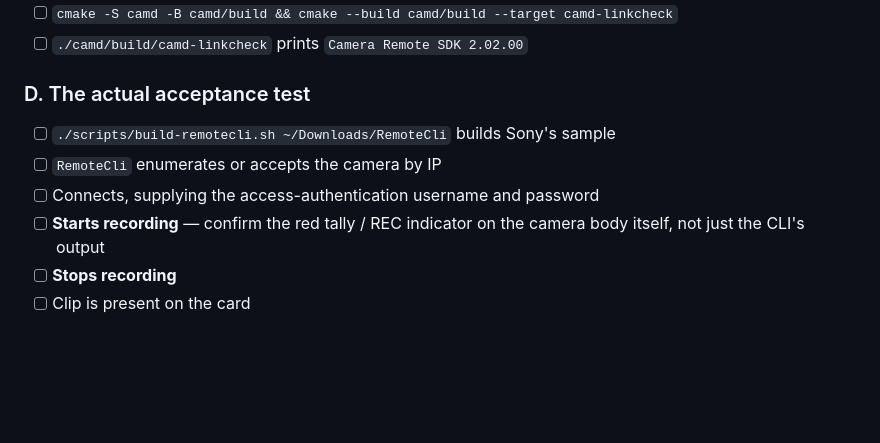
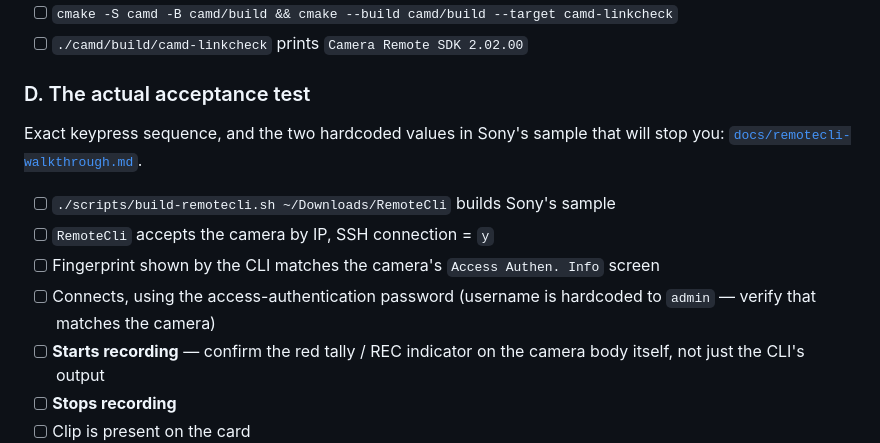
Before and after one commit to Rareuncommon/cam_control, a Markdown page: docs/phase-0-acceptance.md, the part around the change. Rendered like a GitHub page; blank space fills up the shorter version.

```diff
--- a/docs/phase-0-acceptance.md
+++ b/docs/phase-0-acceptance.md
@@ -44,9 +44,13 @@ Work through [`docs/camera-setup.md`](camera-setup.md) on a single body:
 
 ### D. The actual acceptance test
 
+Exact keypress sequence, and the two hardcoded values in Sony's sample that will
+stop you: [`docs/remotecli-walkthrough.md`](remotecli-walkthrough.md).
+
 - [ ] `./scripts/build-remotecli.sh ~/Downloads/RemoteCli` builds Sony's sample
-- [ ] `RemoteCli` enumerates or accepts the camera by IP
-- [ ] Connects, supplying the access-authentication username and password
+- [ ] `RemoteCli` accepts the camera by IP, SSH connection = `y`
+- [ ] Fingerprint shown by the CLI matches the camera's `Access Authen. Info` screen
+- [ ] Connects, using the access-authentication password (username is hardcoded to `admin` — verify that matches the camera)
 - [ ] **Starts recording** — confirm the red tally / REC indicator on the camera body itself, not just the CLI's output
 - [ ] **Stops recording**
 - [ ] Clip is present on the card
```
Also changed, not shown: docs/remotecli-walkthrough.md (added, +108 -0 lines).
